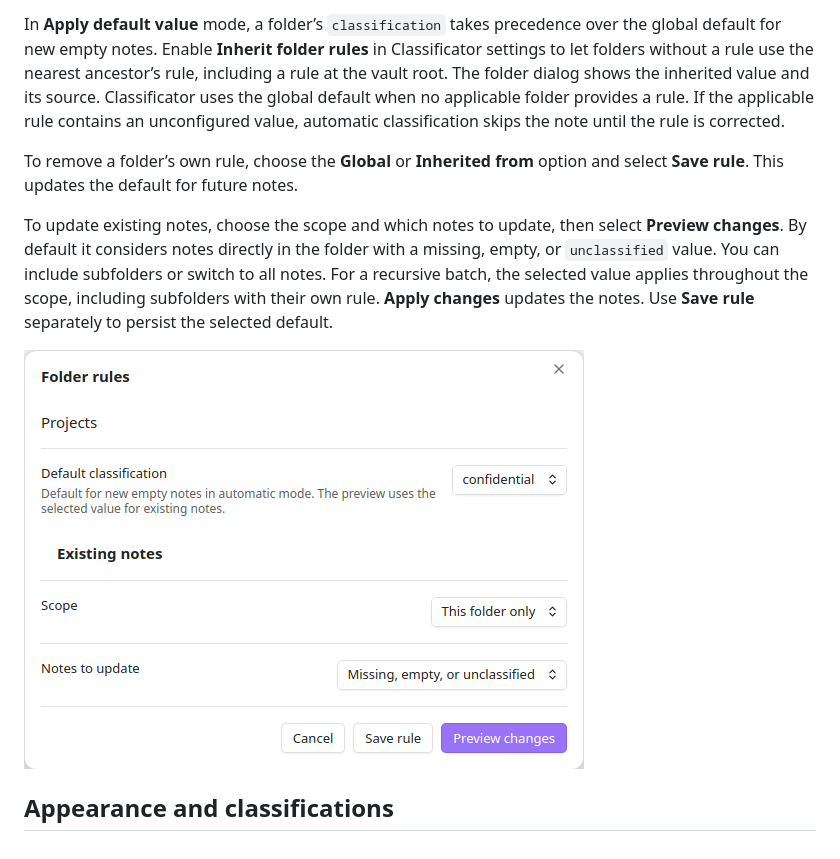
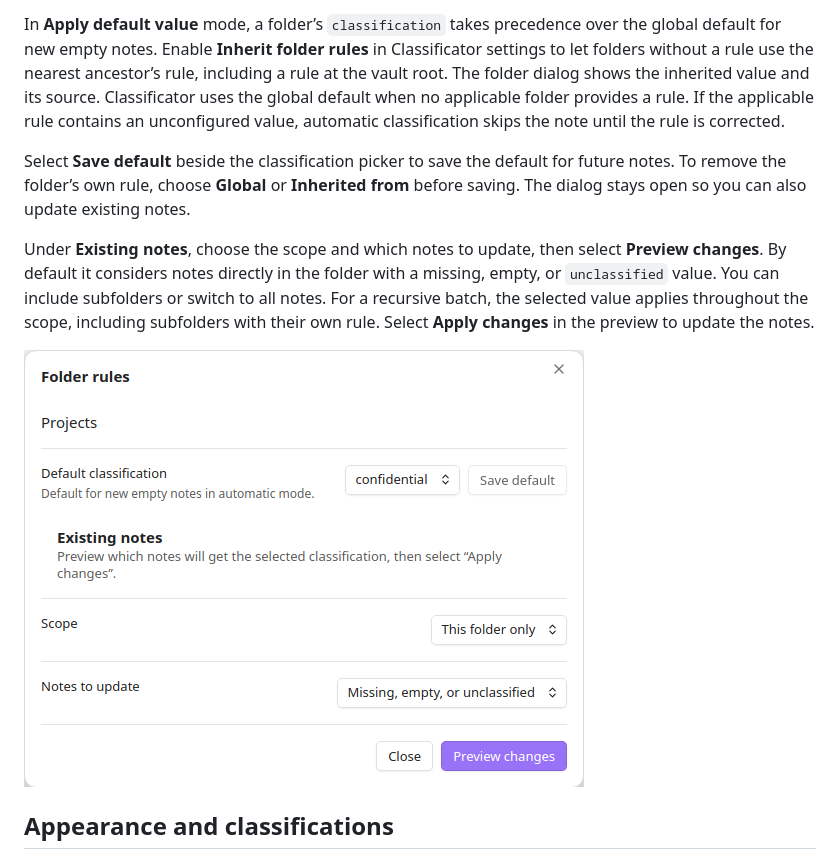
Before and after one commit to nblum/obsidian-classificator, a Markdown page: README.md, the part around the change. GitHub-like rendering; pictures changed too: assets/screenshots/folder-rules.png.

Commit message:
fix: clarify folder default and existing-note actions

```diff
--- a/README.md
+++ b/README.md
@@ -98,9 +98,9 @@ classification: confidential
 
 In **Apply default value** mode, a folder’s `classification` takes precedence over the global default for new empty notes. Enable **Inherit folder rules** in Classificator settings to let folders without a rule use the nearest ancestor’s rule, including a rule at the vault root. The folder dialog shows the inherited value and its source. Classificator uses the global default when no applicable folder provides a rule. If the applicable rule contains an unconfigured value, automatic classification skips the note until the rule is corrected.
 
-To remove a folder’s own rule, choose the **Global** or **Inherited from** option and select **Save rule**. This updates the default for future notes.
+Select **Save default** beside the classification picker to save the default for future notes. To remove the folder’s own rule, choose **Global** or **Inherited from** before saving. The dialog stays open so you can also update existing notes.
 
-To update existing notes, choose the scope and which notes to update, then select **Preview changes**. By default it considers notes directly in the folder with a missing, empty, or `unclassified` value. You can include subfolders or switch to all notes. For a recursive batch, the selected value applies throughout the scope, including subfolders with their own rule. **Apply changes** updates the notes. Use **Save rule** separately to persist the selected default.
+Under **Existing notes**, choose the scope and which notes to update, then select **Preview changes**. By default it considers notes directly in the folder with a missing, empty, or `unclassified` value. You can include subfolders or switch to all notes. For a recursive batch, the selected value applies throughout the scope, including subfolders with their own rule. Select **Apply changes** in the preview to update the notes.
 
 ![Folder rules dialog with a default classification, scope and preview for existing notes](assets/screenshots/folder-rules.png)
 
```
Also changed, not shown: CHANGELOG.md (+4 -0 lines), 12 other files.
